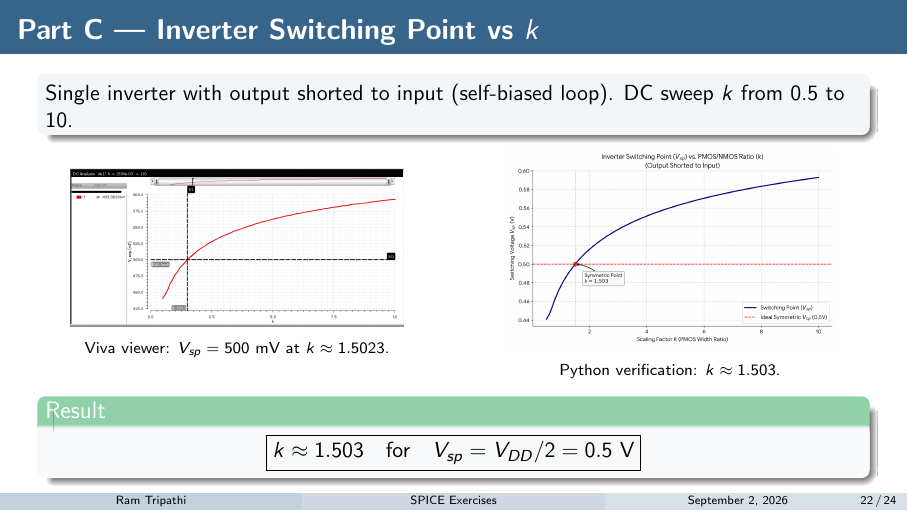
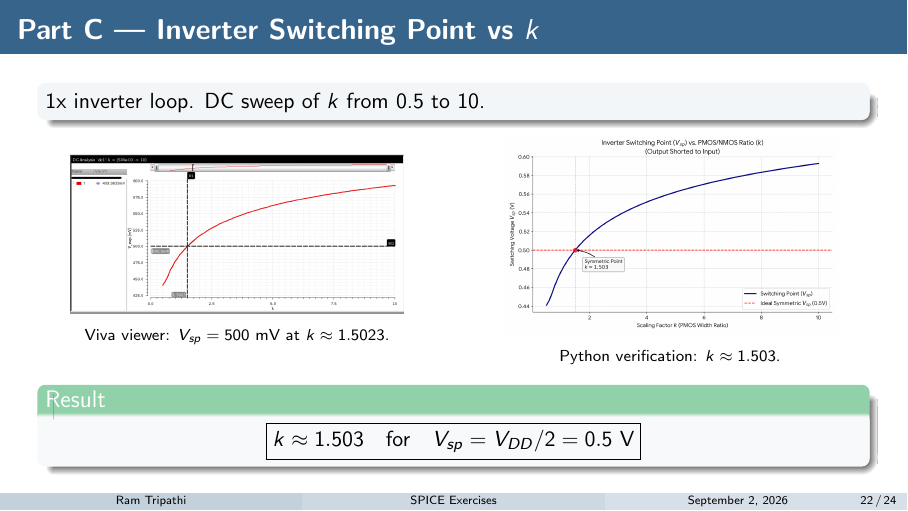
Before and after one commit to TheVoltageVikingRam/SPICE_Bootstrap, LaTeX slides (presentation.tex): page 22 of 24. Compiled offline with pdfLaTeX.

Commit message:
add changes in pres file

```diff
--- a/presentation.tex
+++ b/presentation.tex
@@ -534,7 +534,7 @@
 \begin{frame}{Part C — Inverter Switching Point vs $k$}
     \begin{block}
 
-        Single inverter with output shorted to input (self-biased loop). DC sweep $k$ from 0.5 to 10.
+        1x inverter loop. DC sweep of $k$ from 0.5 to 10.
     \end{block}
     \vspace{0.2em}
     \begin{columns}[c]
```
